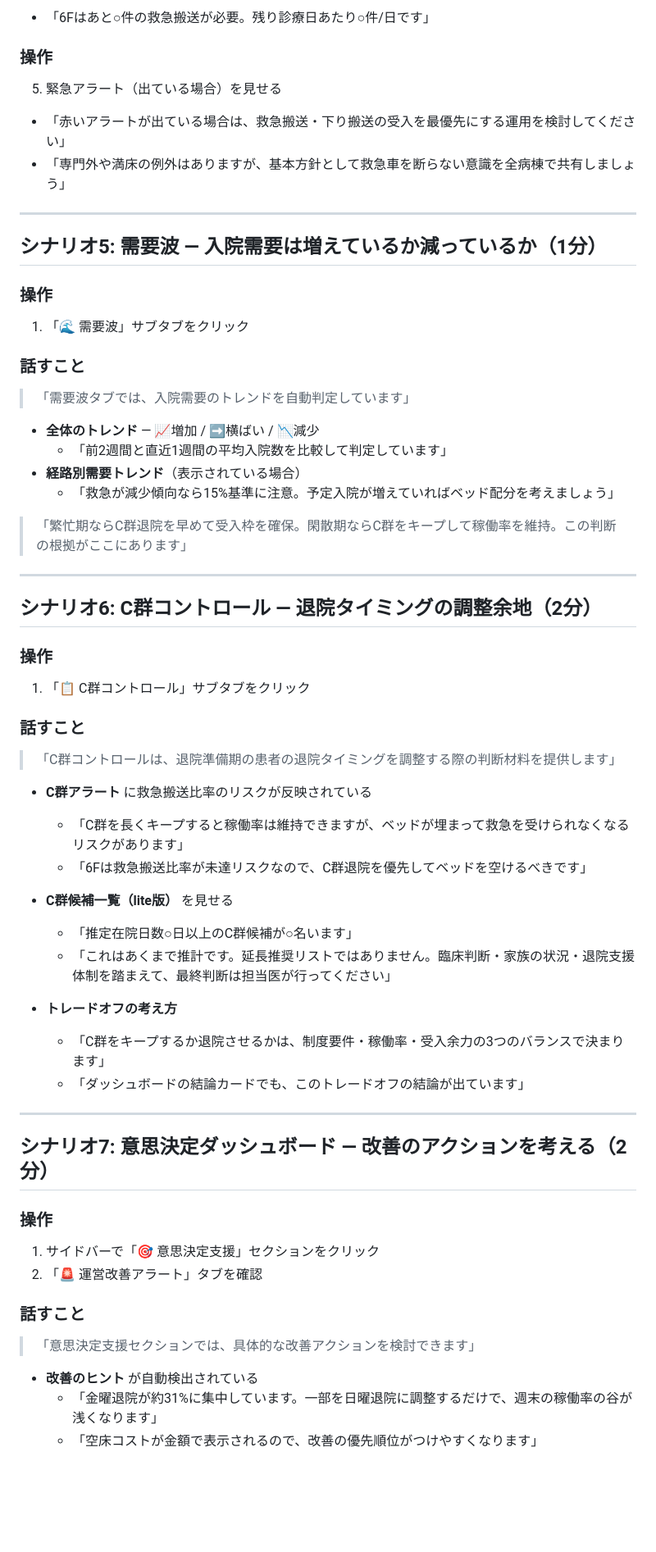
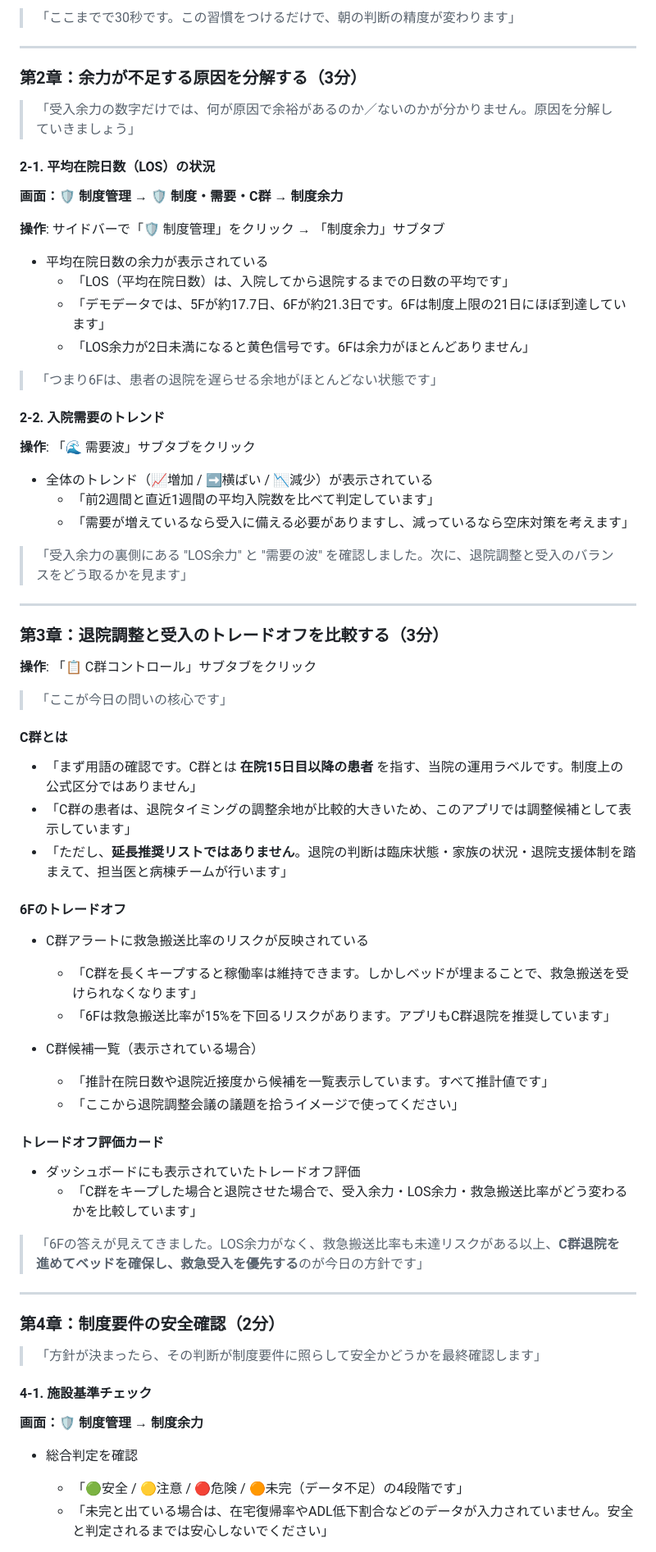
Before and after one commit to torukubota2023/bed-control-simulator, a Markdown page: docs/admin/demo_scenario_v3.5.md, the part around one of its changes. Shown at 82% size. Drawn GitHub-style; blank space fills up the shorter version.

```diff
--- a/docs/admin/demo_scenario_v3.5.md
+++ b/docs/admin/demo_scenario_v3.5.md
@@ -138,66 +77,77 @@
 
-- 「6Fはあと○件の救急搬送が必要。残り診療日あたり○件/日です」
-
-### 操作
-5. 緊急アラート（出ている場合）を見せる
-
-- 「赤いアラートが出ている場合は、救急搬送・下り搬送の受入を最優先にする運用を検討してください」
-- 「専門外や満床の例外はありますが、基本方針として救急車を断らない意識を全病棟で共有しましょう」
+> 「ここまでで30秒です。この習慣をつけるだけで、朝の判断の精度が変わります」
 
 ---
 
-## シナリオ5: 需要波 — 入院需要は増えているか減っているか（1分）
+### 第2章：余力が不足する原因を分解する（3分）
 
-### 操作
-1. 「🌊 需要波」サブタブをクリック
+> 「受入余力の数字だけでは、何が原因で余裕があるのか／ないのかが分かりません。原因を分解していきましょう」
 
-### 話すこと
+#### 2-1. 平均在院日数（LOS）の状況
 
-> 「需要波タブでは、入院需要のトレンドを自動判定しています」
+**画面：🛡️ 制度管理 → 🛡️ 制度・需要・C群 → 制度余力**
 
-- **全体のトレンド** — 📈増加 / ➡️横ばい / 📉減少
-  - 「前2週間と直近1週間の平均入院数を比較して判定しています」
-- **経路別需要トレンド**（表示されている場合）
-  - 「救急が減少傾向なら15%基準に注意。予定入院が増えていればベッド配分を考えましょう」
+**操作**: サイドバーで「🛡️ 制度管理」をクリック → 「制度余力」サブタブ
 
-> 「繁忙期ならC群退院を早めて受入枠を確保。閑散期ならC群をキープして稼働率を維持。この判断の根拠がここにあります」
+- 平均在院日数の余力が表示されている
+  - 「LOS（平均在院日数）は、入院してから退院するまでの日数の平均です」
+  - 「デモデータでは、5Fが約17.7日、6Fが約21.3日です。6Fは制度上限の21日にほぼ到達しています」
+  - 「LOS余力が2日未満になると黄色信号です。6Fは余力がほとんどありません」
+
+> 「つまり6Fは、患者の退院を遅らせる余地がほとんどない状態です」
+
+#### 2-2. 入院需要のトレンド
+
+**操作**: 「🌊 需要波」サブタブをクリック
+
+- 全体のトレンド（📈増加 / ➡️横ばい / 📉減少）が表示されている
+  - 「前2週間と直近1週間の平均入院数を比べて判定しています」
+  - 「需要が増えているなら受入に備える必要がありますし、減っているなら空床対策を考えます」
+
+> 「受入余力の裏側にある "LOS余力" と "需要の波" を確認しました。次に、退院調整と受入のバランスをどう取るかを見ます」
 
 ---
 
-## シナリオ6: C群コントロール — 退院タイミングの調整余地（2分）
+### 第3章：退院調整と受入のトレードオフを比較する（3分）
 
-### 操作
-1. 「📋 C群コントロール」サブタブをクリック
+**操作**: 「📋 C群コントロール」サブタブをクリック
 
-### 話すこと
+> 「ここが今日の問いの核心です」
 
-> 「C群コントロールは、退院準備期の患者の退院タイミングを調整する際の判断材料を提供します」
+#### C群とは
 
-- **C群アラート** に救急搬送比率のリスクが反映されている
-  - 「C群を長くキープすると稼働率は維持できますが、ベッドが埋まって救急を受けられなくなるリスクがあります」
-  - 「6Fは救急搬送比率が未達リスクなので、C群退院を優先してベッドを空けるべきです」
+- 「まず用語の確認です。C群とは **在院15日目以降の患者** を指す、当院の運用ラベルです。制度上の公式区分ではありません」
+- 「C群の患者は、退院タイミングの調整余地が比較的大きいため、このアプリでは調整候補として表示しています」
+- 「ただし、**延長推奨リストではありません**。退院の判断は臨床状態・家族の状況・退院支援体制を踏まえて、担当医と病棟チームが行います」
 
-- **C群候補一覧（lite版）** を見せる
-  - 「推定在院日数○日以上のC群候補が○名います」
-  - 「これはあくまで推計です。延長推奨リストではありません。臨床判断・家族の状況・退院支援体制を踏まえて、最終判断は担当医が行ってください」
+#### 6Fのトレードオフ
 
-- **トレードオフの考え方**
-  - 「C群をキープするか退院させるかは、制度要件・稼働率・受入余力の3つのバランスで決まります」
-  - 「ダッシュボードの結論カードでも、このトレードオフの結論が出ています」
+- C群アラートに救急搬送比率のリスクが反映されている
+  - 「C群を長くキープすると稼働率は維持できます。しかしベッドが埋まることで、救急搬送を受けられなくなります」
+  - 「6Fは救急搬送比率が15%を下回るリスクがあります。アプリもC群退院を推奨しています」
+
+- C群候補一覧（表示されている場合）
+  - 「推計在院日数や退院近接度から候補を一覧表示しています。すべて推計値です」
+  - 「ここから退院調整会議の議題を拾うイメージで使ってください」
+
+#### トレードオフ評価カード
+
+- ダッシュボードにも表示されていたトレードオフ評価
+  - 「C群をキープした場合と退院させた場合で、受入余力・LOS余力・救急搬送比率がどう変わるかを比較しています」
+
+> 「6Fの答えが見えてきました。LOS余力がなく、救急搬送比率も未達リスクがある以上、**C群退院を進めてベッドを確保し、救急受入を優先する**のが今日の方針です」
 
 ---
 
-## シナリオ7: 意思決定ダッシュボード — 改善のアクションを考える（2分）
+### 第4章：制度要件の安全確認（2分）
 
-### 操作
-1. サイドバーで「🎯 意思決定支援」セクションをクリック
-2. 「🚨 運営改善アラート」タブを確認
+> 「方針が決まったら、その判断が制度要件に照らして安全かどうかを最終確認します」
 
-### 話すこと
+#### 4-1. 施設基準チェック
 
-> 「意思決定支援セクションでは、具体的な改善アクションを検討できます」
+**画面：🛡️ 制度管理 → 制度余力**
 
-- **改善のヒント** が自動検出されている
-  - 「金曜退院が約31%に集中しています。一部を日曜退院に調整するだけで、週末の稼働率の谷が浅くなります」
-  - 「空床コストが金額で表示されるので、改善の優先順位がつけやすくなります」
+- 総合判定を確認
+  - 「🟢安全 / 🟡注意 / 🔴危険 / 🟠未完（データ不足）の4段階です」
+  - 「未完と出ている場合は、在宅復帰率やADL低下割合などのデータが入力されていません。安全と判定されるまでは安心しないでください」
 
```
Also changed, not shown: other parts of docs/admin/demo_scenario_v3.5.md (+172 -123 lines).
